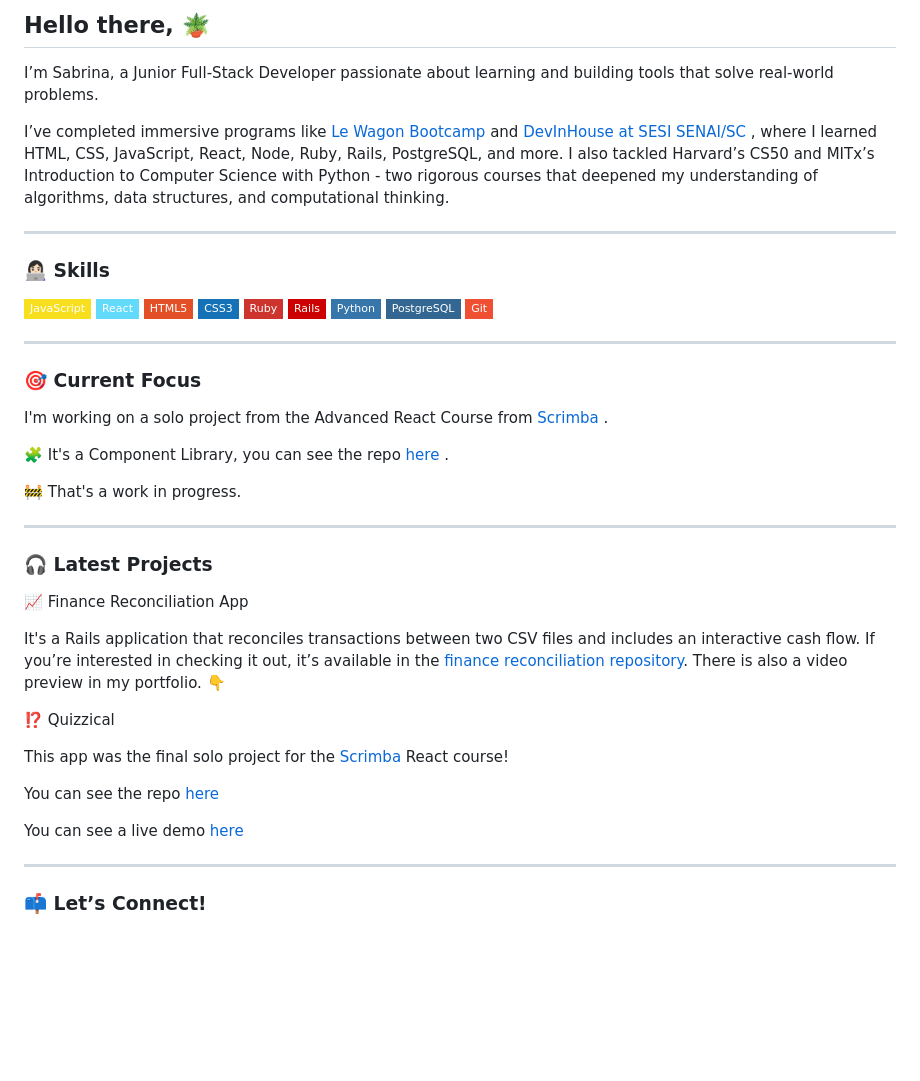
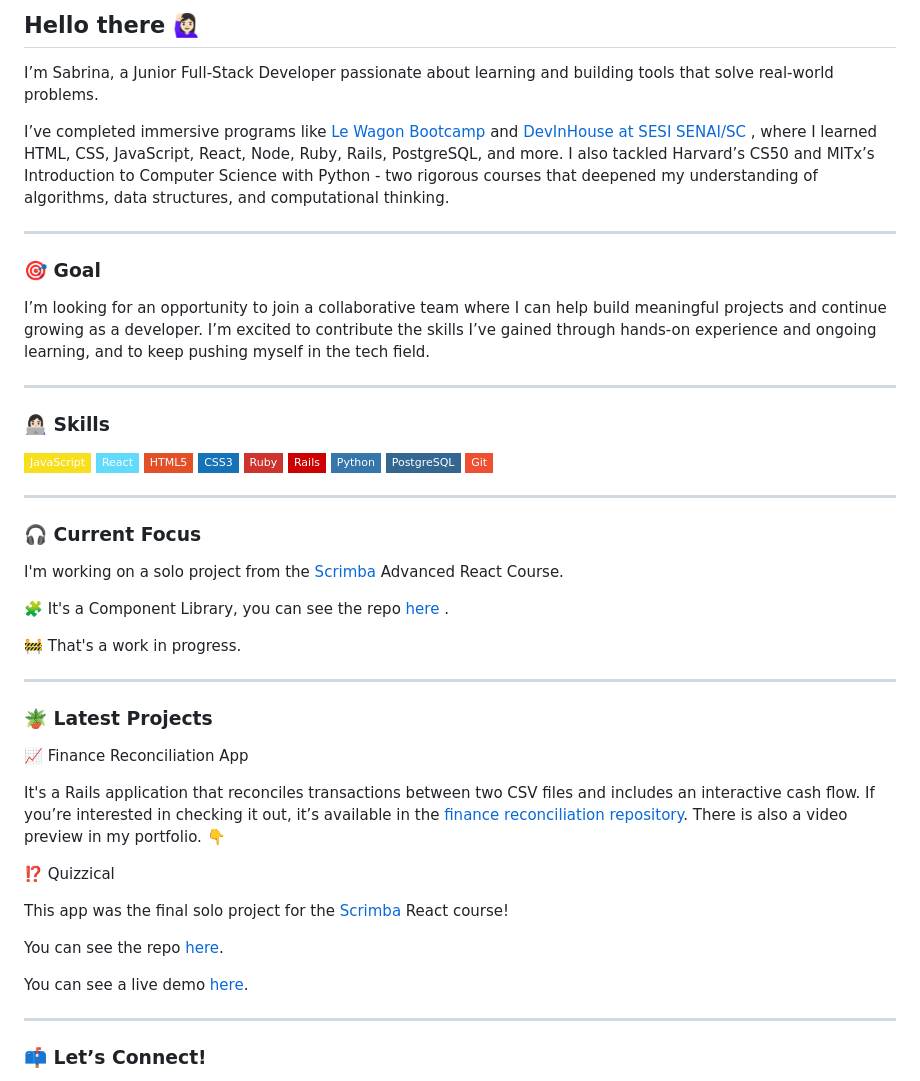
Before and after one commit to sabrinamaral/sabrinamaral, a Markdown page: README.md, the part around the change. Rendered like a GitHub page; badges without logos; blank space fills up the shorter version.

```diff
--- a/README.md
+++ b/README.md
@@ -1,8 +1,11 @@
 <body>
     <section class='about_me'>
-        <h2> Hello there, 🪴 </h2>
+        <h2> Hello there 🙋🏻‍♀️ </h2>
         <p> I’m Sabrina, a Junior Full-Stack Developer passionate about learning and building tools that solve real-world problems.</p>
         <p> I’ve completed immersive programs like <a href='https://lewagon.com'> Le Wagon Bootcamp </a> and  <a href='https://cursos.sesisenai.org.br/cursos-profissionais/devinhouse/525'> DevInHouse at SESI SENAI/SC </a>, where I learned HTML, CSS, JavaScript, React, Node, Ruby, Rails, PostgreSQL, and more. I also tackled Harvard’s CS50 and MITx’s Introduction to Computer Science with Python - two rigorous courses that deepened my understanding of algorithms, data structures, and computational thinking.</p>
+        <hr>
+        <h3> 🎯 Goal</h3>
+        <p> I’m looking for an opportunity to join a collaborative team where I can help build meaningful projects and continue growing as a developer. I’m excited to contribute the skills I’ve gained through hands-on experience and ongoing learning, and to keep pushing myself in the tech field.</p>
         <hr>
         <h3> 👩🏻‍💻 Skills </h3>
         <img src="https://img.shields.io/badge/-JavaScript-F7DF1E?style=flat-square&logo=javascript&logoColor=black" alt="JavaScript Badge"/>
@@ -15,18 +18,18 @@
         <img src="https://img.shields.io/badge/-PostgreSQL-336791?style=flat-square&logo=postgresql&logoColor=white" alt="PostgreSQL Badge"/>
         <img src="https://img.shields.io/badge/-Git-F05032?style=flat-square&logo=git&logoColor=white" alt="Git Badge"/>
         <hr/>
-        <h3> 🎯 Current Focus </h3>
-        <p>I'm working on a solo project from the Advanced React Course from <a href='https://scrimba.com/home'> Scrimba </a>.</p>
+        <h3> 🎧 Current Focus </h3>
+        <p>I'm working on a solo project from the <a href='https://scrimba.com/home'> Scrimba </a> Advanced React Course.</p>
         <p> 🧩 It's a Component Library, you can see the repo <a href='https://github.com/sabrinamaral/component_library'> here </a>.</p>
         <p> 🚧 That's a work in progress. </p>
         <hr>
-        <h3> 🎧 Latest Projects </h3>
+        <h3> 🪴 Latest Projects </h3>
         <p> 📈 Finance Reconciliation App </p>
         <p> It's a Rails application that reconciles transactions between two CSV files and includes an interactive cash flow. If you’re interested in checking it out, it’s available in the <a href='https://github.com/sabrinamaral/finance_reconciliation'>finance reconciliation repository</a>. There is also a video preview in my portfolio. 👇</p>
         <p> ⁉️ Quizzical</p>
         <p>This app was the final solo project for the <a href='https://scrimba.com/home'> Scrimba </a> React course!</p>
-        <p>You can see the repo <a href='https://github.com/sabrinamaral/quizzical'>here </a></p>
-        <p>You can see a live demo <a href='https://sabrinamaral.github.io/quizzical/'>here</a></p>
+        <p>You can see the repo <a href='https://github.com/sabrinamaral/quizzical'>here</a>.</p>
+        <p>You can see a live demo <a href='https://sabrinamaral.github.io/quizzical/'>here</a>.</p>
         <hr>
         <h3>📫 Let’s Connect!</h3>
             <p>🔗 Here is my <a href='https://www.linkedin.com/in/sabrinamaral/'> LinkedIn </a> </p>
```
